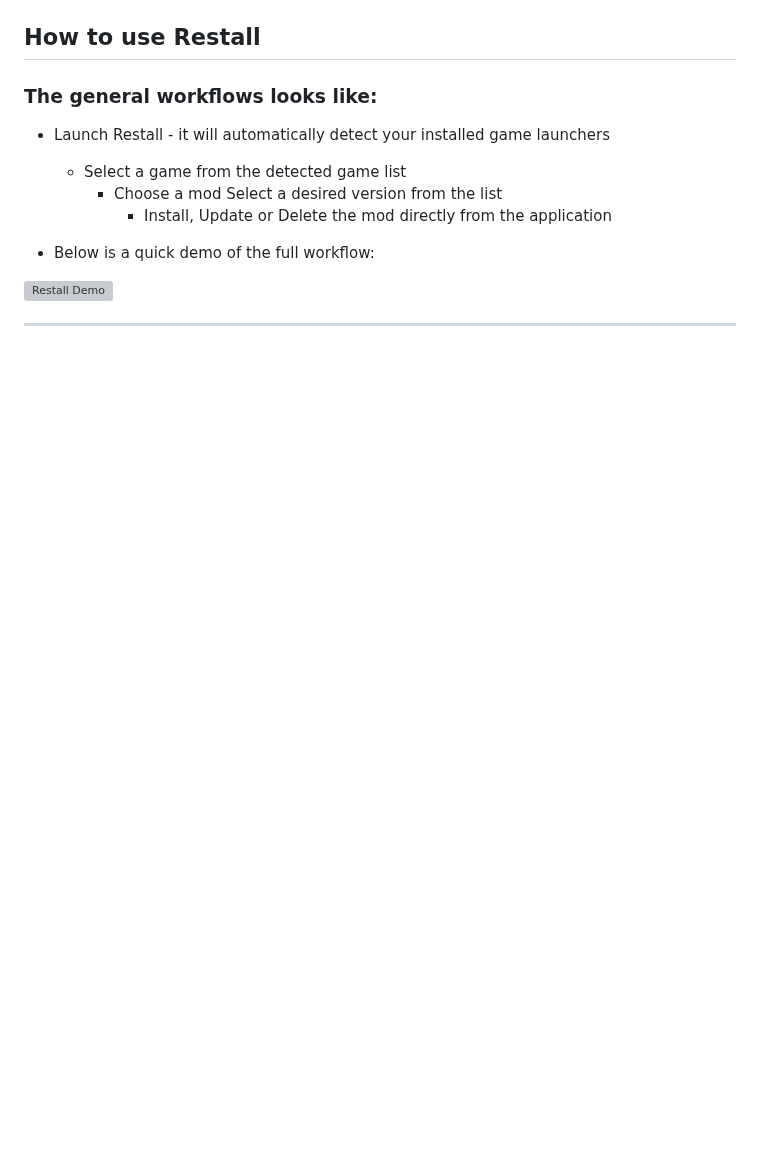
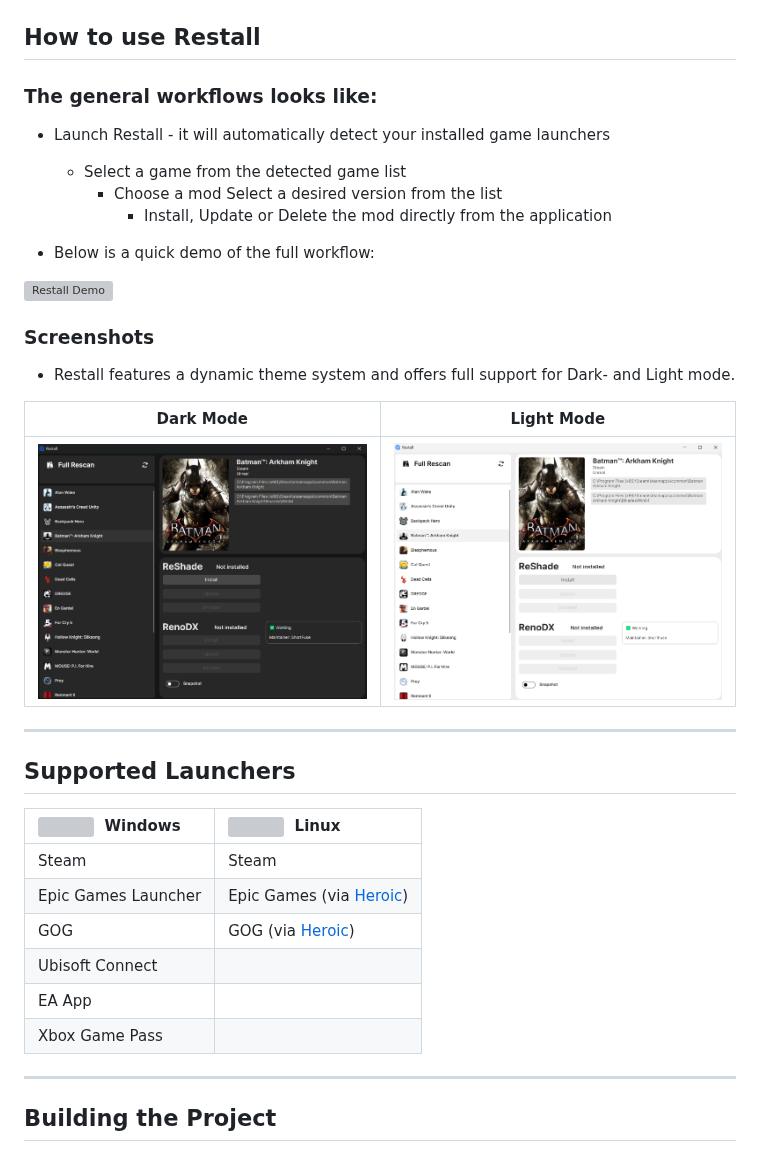
Before and after one commit to fornkatt/Restall, a Markdown page: README.md, the part around one of its changes. GitHub-like rendering; pictures changed too: .github/assets/restall-new-ui-dark.png (added), .github/assets/restall-new-ui-light.png (added); blank space fills up the shorter version; grey boxes are pictures that could not be loaded.

```diff
--- a/README.md
+++ b/README.md
@@ -56,4 +32,28 @@ It automates the detection of game installations across multiple launchers and s
 
 * Below is a quick demo of the full workflow:
 
-<img src=".github/assets/howtodemo.gif" width="800" alt="Restall Demo"/>
+<img src=".github/assets/howtodemonewui.gif" width="800" alt="Restall Demo"/>
+
+### Screenshots
+
+* Restall features a dynamic theme system and offers full support for Dark- and Light mode.
+
+| Dark Mode | Light Mode |
+| :---: | :---: |
+| <img src=".github/assets/restall-new-ui-dark.png" width="500" alt="Darkmode"> | <img src=".github/assets/restall-new-ui-light.png" width="500" alt="Lightmode"> |
+
+---
+
+## Supported Launchers
+
+| <img src=".github/assets/windows-logo.svg" width="22" valign="middle"/>&nbsp;&nbsp;Windows | <img src=".github/assets/linux-logo.svg" width="22" valign="middle"/>&nbsp;&nbsp;Linux |
+| :--- | :--- |
+|  Steam |  Steam |
+|  Epic Games Launcher | Epic Games (via [Heroic](https://heroicgameslauncher.com/)) |
+|  GOG |  GOG (via [Heroic](https://heroicgameslauncher.com/)) |
+|  Ubisoft Connect | |
+|  EA App | |
+|  Xbox Game Pass | |
+---
+## Building the Project
+
```
Also changed, not shown: other parts of README.md (+51 -48 lines), 1 other file.
